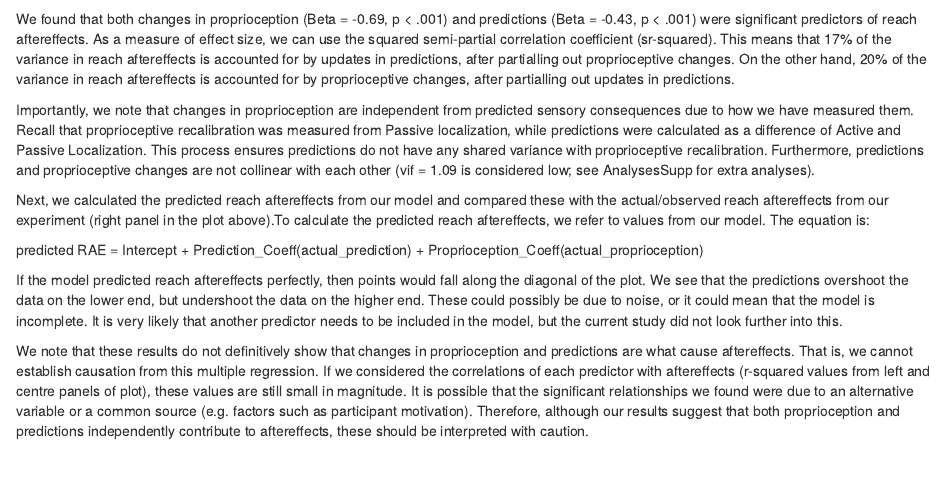
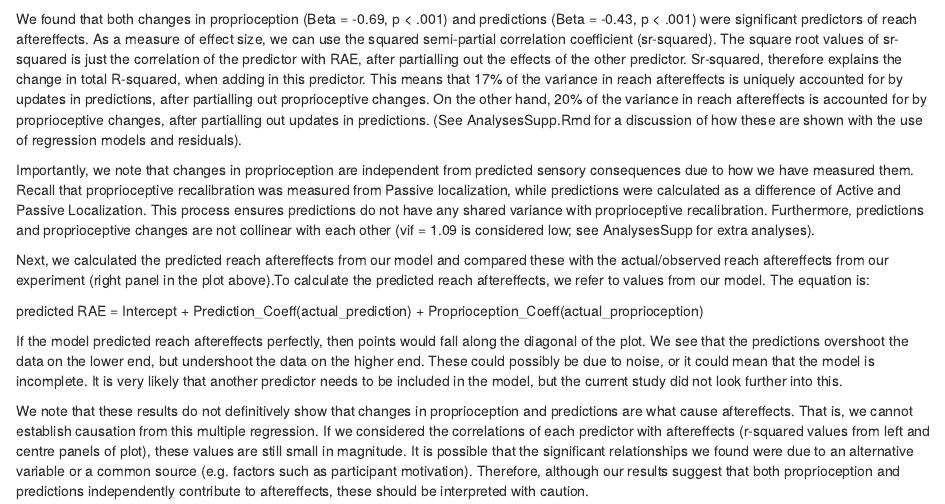
Before and after one commit to rgastrock/Handview, an R Markdown document (Analyses.Rmd): the page in a window 1100 px wide, from 13890 px down. Rendered offline with R 4.5, knitr and Pandoc, with nearby package versions; some code elsewhere in the file could not run offline.

Commit message:
update to R notebook

````diff
--- a/Analyses.Rmd
+++ b/Analyses.Rmd
@@ -290,7 +290,7 @@ We then performed a multiple regression, where measures of aftereffects was the
 getPropPredGLM()
 ```
 
-We found that both changes in proprioception (Beta = -0.69, p < .001) and predictions (Beta = -0.43, p < .001) were significant predictors of reach aftereffects. As a measure of effect size, we can use the squared semi-partial correlation coefficient (sr-squared). This means that 17% of the variance in reach aftereffects is accounted for by updates in predictions, after partialling out proprioceptive changes. On the other hand, 20% of the variance in reach aftereffects is accounted for by proprioceptive changes, after partialling out updates in predictions.
+We found that both changes in proprioception (Beta = -0.69, p < .001) and predictions (Beta = -0.43, p < .001) were significant predictors of reach aftereffects. As a measure of effect size, we can use the squared semi-partial correlation coefficient (sr-squared). The square root values of sr-squared is just the correlation of the predictor with RAE, after partialling out the effects of the other predictor. Sr-squared, therefore explains the change in total R-squared, when adding in this predictor. This means that 17% of the variance in reach aftereffects is uniquely accounted for by updates in predictions, after partialling out proprioceptive changes. On the other hand, 20% of the variance in reach aftereffects is accounted for by proprioceptive changes, after partialling out updates in predictions. (See AnalysesSupp.Rmd for a discussion of how these are shown with the use of regression models and residuals).
 
 Importantly, we note that changes in proprioception are independent from predicted sensory consequences due to how we have measured them. Recall that proprioceptive recalibration was measured from Passive localization, while predictions were calculated as a difference of Active and Passive Localization. This process ensures predictions do not have any shared variance with proprioceptive recalibration. Furthermore, predictions and proprioceptive changes are not collinear with each other (vif = 1.09 is considered low; see AnalysesSupp for extra analyses).
 
````
